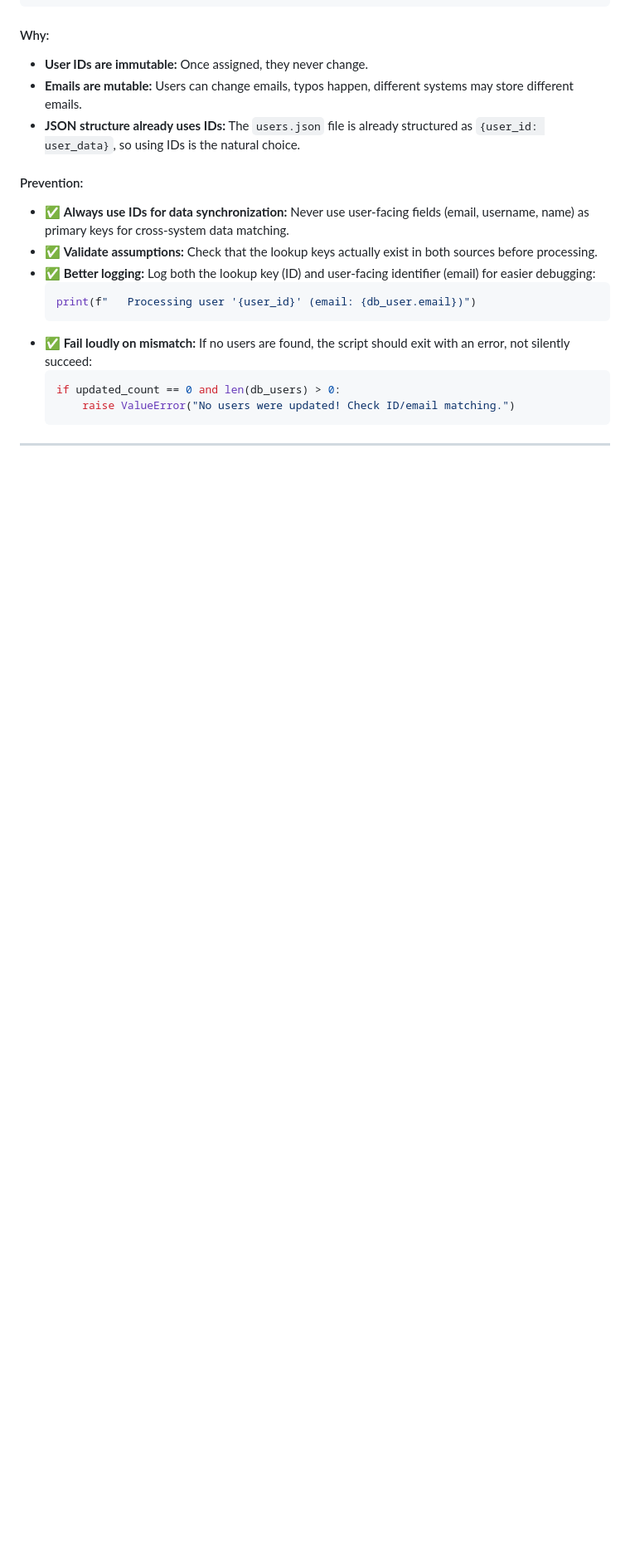
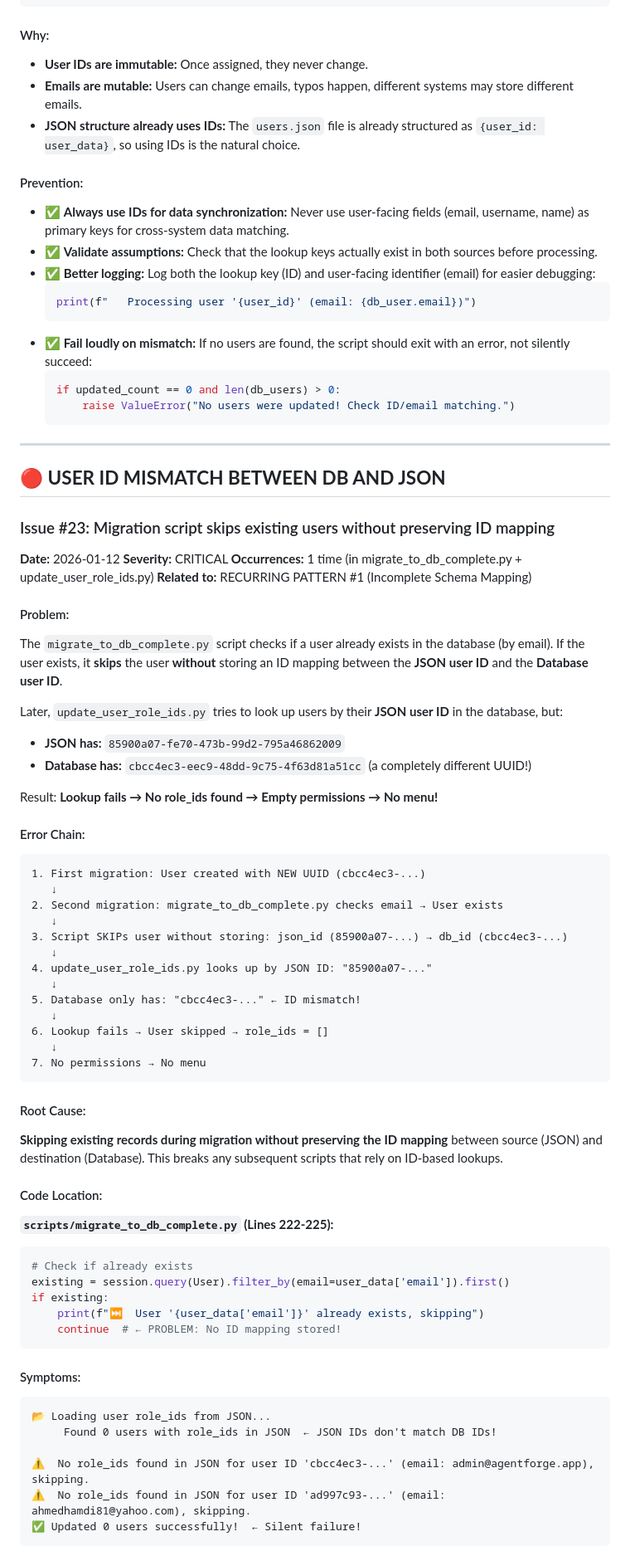
Before and after one commit to ahamdihussein-star/agentforge, a Markdown page: database/COMMON_ISSUES.md, the part around one of its changes. Shown at 83% size. GitHub-like rendering; blank space fills up the shorter version.

````diff
--- a/database/COMMON_ISSUES.md
+++ b/database/COMMON_ISSUES.md
@@ -1723,3 +1725,60 @@ for db_user in db_users:
 
 ---
 
+## 🔴 **USER ID MISMATCH BETWEEN DB AND JSON**
+
+### Issue #23: Migration script skips existing users without preserving ID mapping
+**Date:** 2026-01-12
+**Severity:** CRITICAL
+**Occurrences:** 1 time (in migrate_to_db_complete.py + update_user_role_ids.py)
+**Related to:** RECURRING PATTERN #1 (Incomplete Schema Mapping)
+
+#### Problem:
+The `migrate_to_db_complete.py` script checks if a user already exists in the database (by email). If the user exists, it **skips** the user **without** storing an ID mapping between the **JSON user ID** and the **Database user ID**.
+
+Later, `update_user_role_ids.py` tries to look up users by their **JSON user ID** in the database, but:
+- **JSON has:** `85900a07-fe70-473b-99d2-795a46862009`
+- **Database has:** `cbcc4ec3-eec9-48dd-9c75-4f63d81a51cc` (a completely different UUID!)
+
+Result: **Lookup fails → No role_ids found → Empty permissions → No menu!**
+
+#### Error Chain:
+```
+1. First migration: User created with NEW UUID (cbcc4ec3-...)
+   ↓
+2. Second migration: migrate_to_db_complete.py checks email → User exists
+   ↓
+3. Script SKIPs user without storing: json_id (85900a07-...) → db_id (cbcc4ec3-...)
+   ↓
+4. update_user_role_ids.py looks up by JSON ID: "85900a07-..."
+   ↓
+5. Database only has: "cbcc4ec3-..." ← ID mismatch!
+   ↓
+6. Lookup fails → User skipped → role_ids = []
+   ↓
+7. No permissions → No menu
+```
+
+#### Root Cause:
+**Skipping existing records during migration without preserving the ID mapping** between source (JSON) and destination (Database). This breaks any subsequent scripts that rely on ID-based lookups.
+
+#### Code Location:
+**`scripts/migrate_to_db_complete.py` (Lines 222-225):**
+```python
+# Check if already exists
+existing = session.query(User).filter_by(email=user_data['email']).first()
+if existing:
+    print(f"⏭️  User '{user_data['email']}' already exists, skipping")
+    continue  # ← PROBLEM: No ID mapping stored!
+```
+
+#### Symptoms:
+```
+📂 Loading user role_ids from JSON...
+     Found 0 users with role_ids in JSON  ← JSON IDs don't match DB IDs!
+
+⚠️  No role_ids found in JSON for user ID 'cbcc4ec3-...' (email: admin@agentforge.app), skipping.
+⚠️  No role_ids found in JSON for user ID 'ad997c93-...' (email: ahmedhamdi81@yahoo.com), skipping.
+✅ Updated 0 users successfully!  ← Silent failure!
+```
+
````
Also changed, not shown: other parts of database/COMMON_ISSUES.md (+59 -1 lines).
